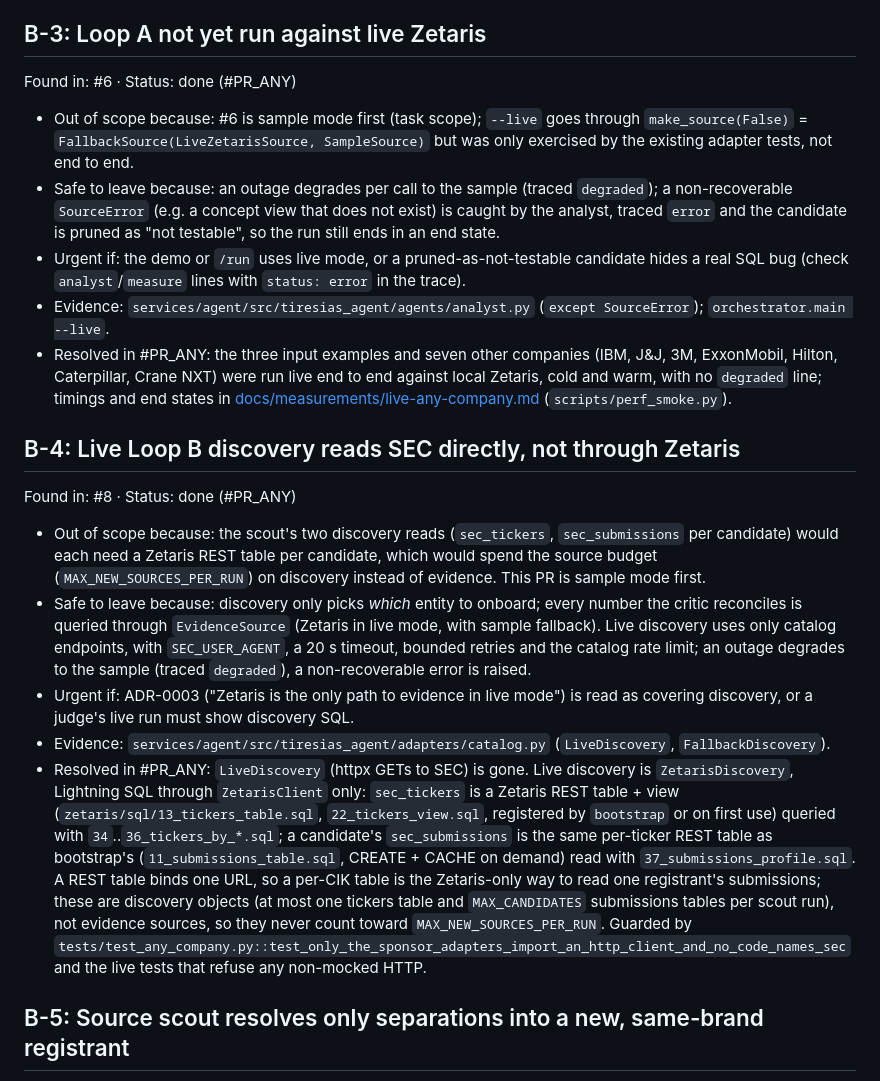
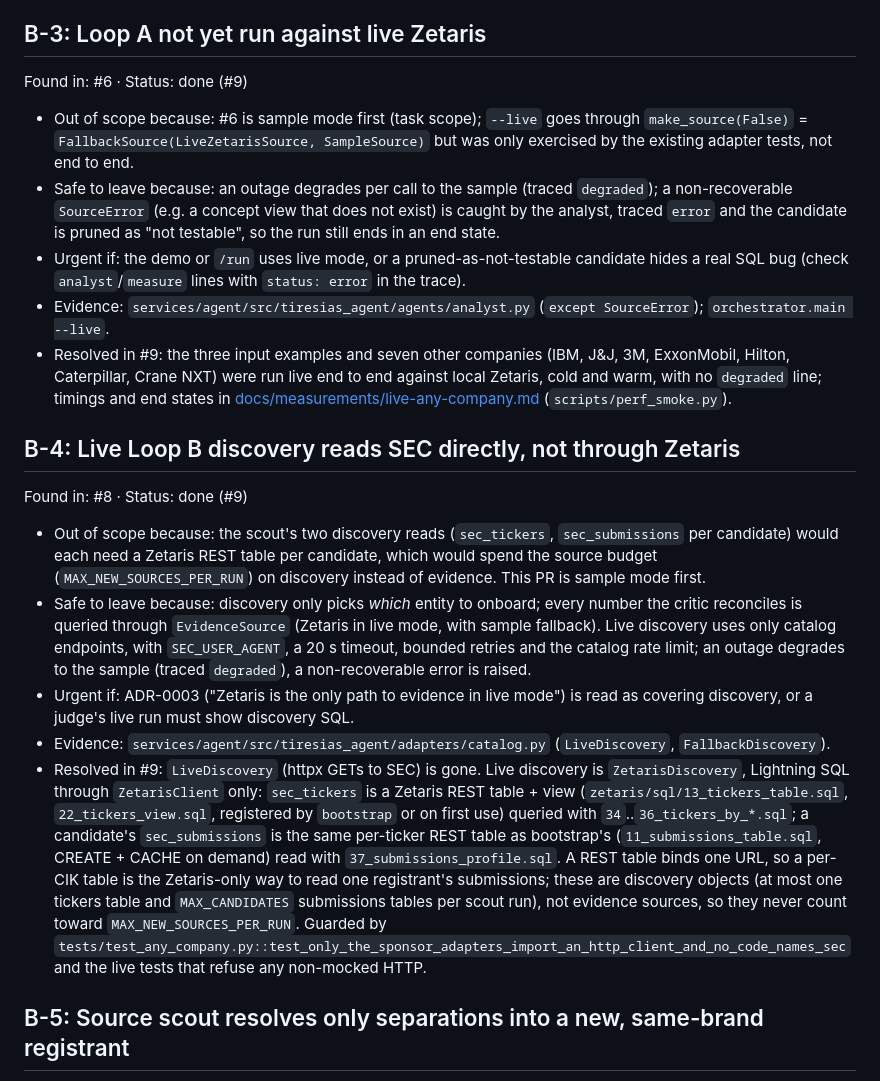
Before and after one commit to Palmlore/Tiresias, a Markdown page: BACKLOG.md, the part around one of its changes. GitHub-like rendering.

```diff
--- a/BACKLOG.md
+++ b/BACKLOG.md
@@ -33,20 +33,20 @@ Found in: #6  ·  Status: open
 - Evidence: `services/agent/src/tiresias_agent/agents/knowledge.py` (`COMPONENTS`, `EVENT_CONCEPTS`, `FILING_EVENTS`); `orchestrator.LoopA._no_more_rules`.
 
 ## B-3: Loop A not yet run against live Zetaris
-Found in: #6  ·  Status: done (#PR_ANY)
+Found in: #6  ·  Status: done (#9)
 - Out of scope because: #6 is sample mode first (task scope); `--live` goes through `make_source(False)` = `FallbackSource(LiveZetarisSource, SampleSource)` but was only exercised by the existing adapter tests, not end to end.
 - Safe to leave because: an outage degrades per call to the sample (traced `degraded`); a non-recoverable `SourceError` (e.g. a concept view that does not exist) is caught by the analyst, traced `error` and the candidate is pruned as "not testable", so the run still ends in an end state.
 - Urgent if: the demo or `/run` uses live mode, or a pruned-as-not-testable candidate hides a real SQL bug (check `analyst`/`measure` lines with `status: error` in the trace).
 - Evidence: `services/agent/src/tiresias_agent/agents/analyst.py` (`except SourceError`); `orchestrator.main --live`.
-- Resolved in #PR_ANY: the three input examples and seven other companies (IBM, J&J, 3M, ExxonMobil, Hilton, Caterpillar, Crane NXT) were run live end to end against local Zetaris, cold and warm, with no `degraded` line; timings and end states in [docs/measurements/live-any-company.md](docs/measurements/live-any-company.md) (`scripts/perf_smoke.py`).
+- Resolved in #9: the three input examples and seven other companies (IBM, J&J, 3M, ExxonMobil, Hilton, Caterpillar, Crane NXT) were run live end to end against local Zetaris, cold and warm, with no `degraded` line; timings and end states in [docs/measurements/live-any-company.md](docs/measurements/live-any-company.md) (`scripts/perf_smoke.py`).
 
 ## B-4: Live Loop B discovery reads SEC directly, not through Zetaris
-Found in: #8  ·  Status: done (#PR_ANY)
+Found in: #8  ·  Status: done (#9)
 - Out of scope because: the scout's two discovery reads (`sec_tickers`, `sec_submissions` per candidate) would each need a Zetaris REST table per candidate, which would spend the source budget (`MAX_NEW_SOURCES_PER_RUN`) on discovery instead of evidence. This PR is sample mode first.
 - Safe to leave because: discovery only picks *which* entity to onboard; every number the critic reconciles is queried through `EvidenceSource` (Zetaris in live mode, with sample fallback). Live discovery uses only catalog endpoints, with `SEC_USER_AGENT`, a 20 s timeout, bounded retries and the catalog rate limit; an outage degrades to the sample (traced `degraded`), a non-recoverable error is raised.
 - Urgent if: ADR-0003 ("Zetaris is the only path to evidence in live mode") is read as covering discovery, or a judge's live run must show discovery SQL.
 - Evidence: `services/agent/src/tiresias_agent/adapters/catalog.py` (`LiveDiscovery`, `FallbackDiscovery`).
-- Resolved in #PR_ANY: `LiveDiscovery` (httpx GETs to SEC) is gone. Live discovery is `ZetarisDiscovery`, Lightning SQL through `ZetarisClient` only: `sec_tickers` is a Zetaris REST table + view (`zetaris/sql/13_tickers_table.sql`, `22_tickers_view.sql`, registered by `bootstrap` or on first use) queried with `34`..`36_tickers_by_*.sql`; a candidate's `sec_submissions` is the same per-ticker REST table as bootstrap's (`11_submissions_table.sql`, CREATE + CACHE on demand) read with `37_submissions_profile.sql`. A REST table binds one URL, so a per-CIK table is the Zetaris-only way to read one registrant's submissions; these are discovery objects (at most one tickers table and `MAX_CANDIDATES` submissions tables per scout run), not evidence sources, so they never count toward `MAX_NEW_SOURCES_PER_RUN`. Guarded by `tests/test_any_company.py::test_only_the_sponsor_adapters_import_an_http_client_and_no_code_names_sec` and the live tests that refuse any non-mocked HTTP.
+- Resolved in #9: `LiveDiscovery` (httpx GETs to SEC) is gone. Live discovery is `ZetarisDiscovery`, Lightning SQL through `ZetarisClient` only: `sec_tickers` is a Zetaris REST table + view (`zetaris/sql/13_tickers_table.sql`, `22_tickers_view.sql`, registered by `bootstrap` or on first use) queried with `34`..`36_tickers_by_*.sql`; a candidate's `sec_submissions` is the same per-ticker REST table as bootstrap's (`11_submissions_table.sql`, CREATE + CACHE on demand) read with `37_submissions_profile.sql`. A REST table binds one URL, so a per-CIK table is the Zetaris-only way to read one registrant's submissions; these are discovery objects (at most one tickers table and `MAX_CANDIDATES` submissions tables per scout run), not evidence sources, so they never count toward `MAX_NEW_SOURCES_PER_RUN`. Guarded by `tests/test_any_company.py::test_only_the_sponsor_adapters_import_an_http_client_and_no_code_names_sec` and the live tests that refuse any non-mocked HTTP.
 
 ## B-5: Source scout resolves only separations into a new, same-brand registrant
 Found in: #8  ·  Status: open
```
Also changed, not shown: other parts of BACKLOG.md (+8 -8 lines).
